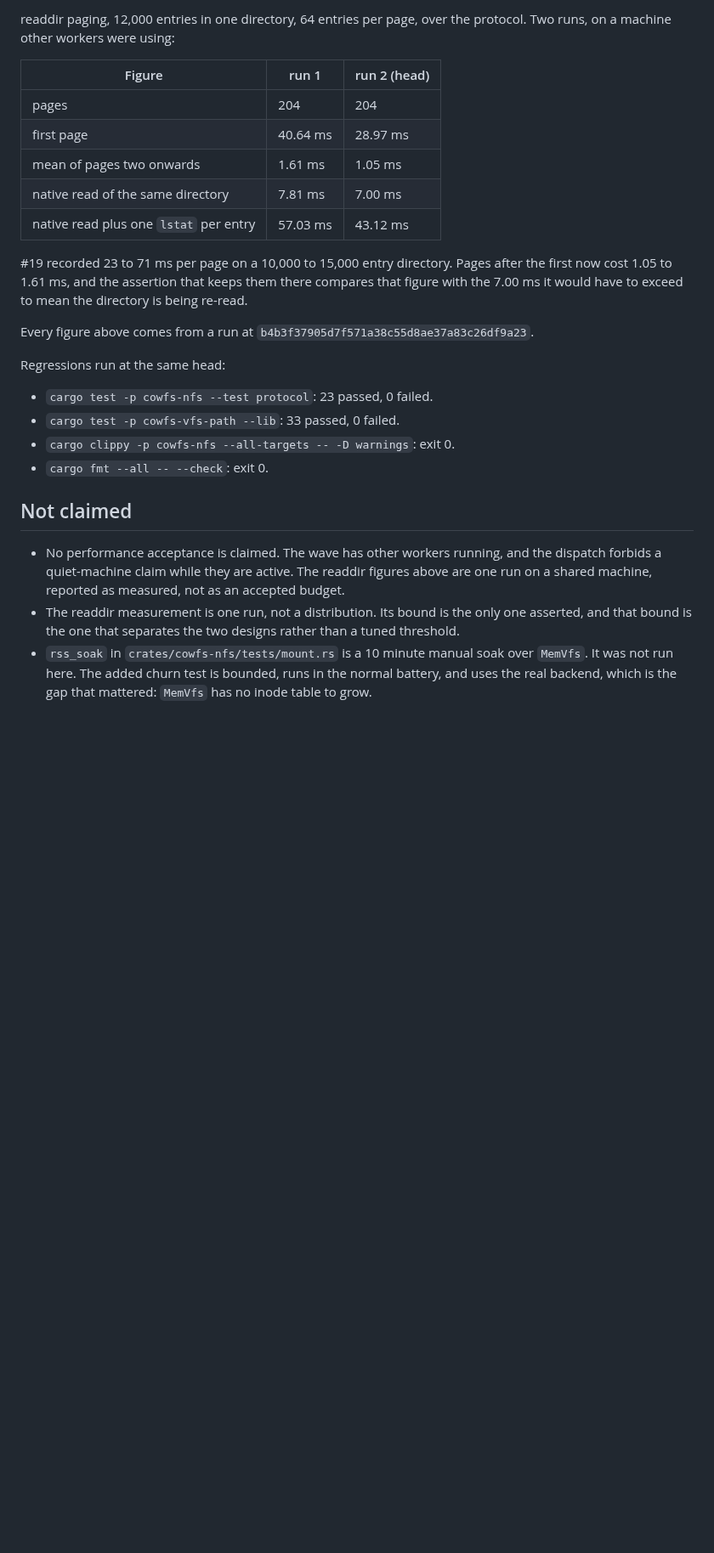
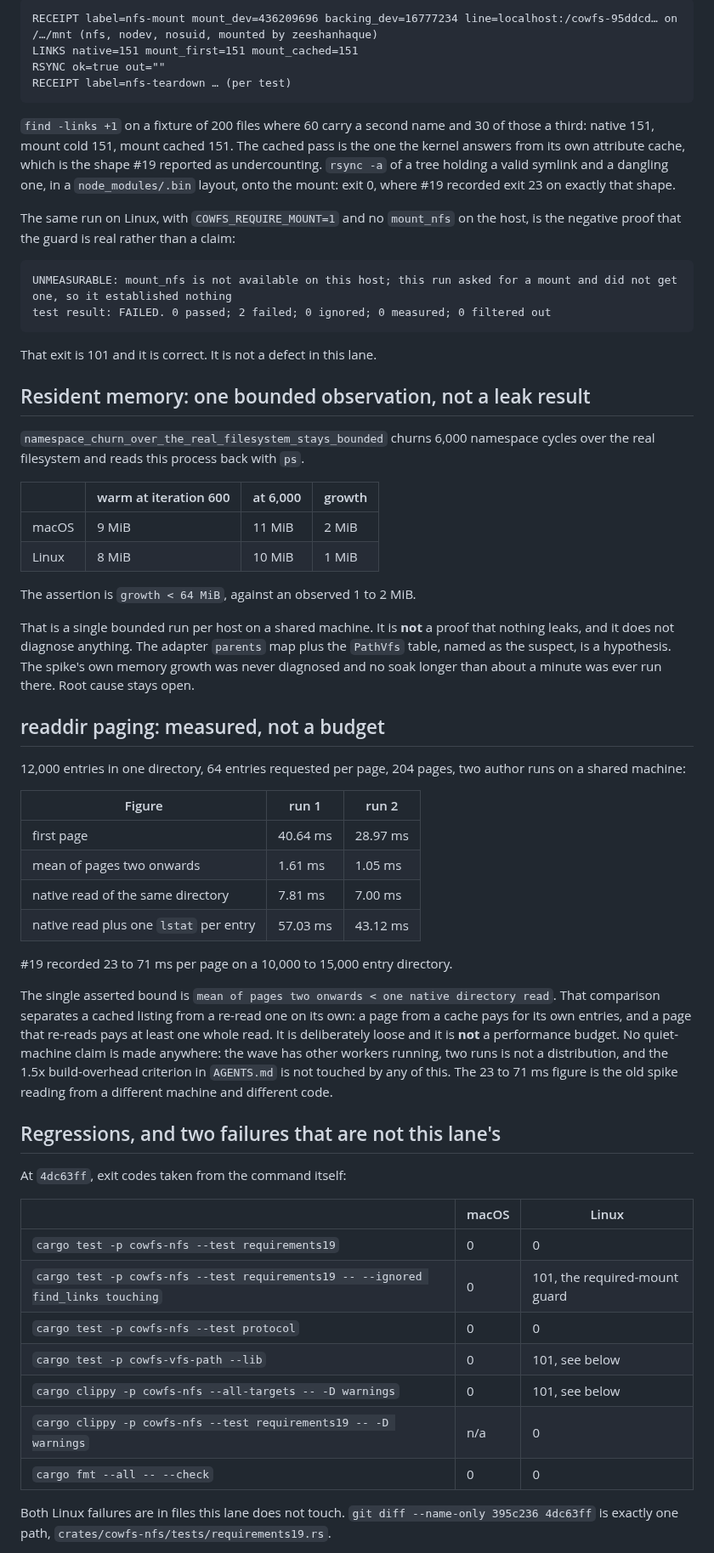
Before and after one commit to zeeshanhaque21/cowfs, a Markdown page: docs/verification/ready-19.md, the part around one of its changes. Shown at 85% size. Drawn GitHub-style; blank space fills up the shorter version.

````diff
--- a/docs/verification/ready-19.md
+++ b/docs/verification/ready-19.md
@@ -114,36 +153,80 @@ Mounted, private server, private mountpoint, private backing directory:
 
-readdir paging, 12,000 entries in one directory, 64 entries per page, over the protocol.
-Two runs, on a machine other workers were using:
+```
+RECEIPT label=nfs-mount mount_dev=436209696 backing_dev=16777234 line=localhost:/cowfs-95ddcd… on /…/mnt (nfs, nodev, nosuid, mounted by zeeshanhaque)
+LINKS native=151 mount_first=151 mount_cached=151
+RSYNC ok=true out=""
+RECEIPT label=nfs-teardown … (per test)
+```
 
-| Figure | run 1 | run 2 (head) |
+`find -links +1` on a fixture of 200 files where 60 carry a second name and 30 of those a third:
+native 151, mount cold 151, mount cached 151. The cached pass is the one the kernel answers from
+its own attribute cache, which is the shape #19 reported as undercounting.
+`rsync -a` of a tree holding a valid symlink and a dangling one, in a `node_modules/.bin` layout,
+onto the mount: exit 0, where #19 recorded exit 23 on exactly that shape.
+
+The same run on Linux, with `COWFS_REQUIRE_MOUNT=1` and no `mount_nfs` on the host, is the negative
+proof that the guard is real rather than a claim:
+
+```
+UNMEASURABLE: mount_nfs is not available on this host; this run asked for a mount and did not get one, so it established nothing
+test result: FAILED. 0 passed; 2 failed; 0 ignored; 0 measured; 0 filtered out
+```
+
+That exit is 101 and it is correct. It is not a defect in this lane.
+
+## Resident memory: one bounded observation, not a leak result
+
+`namespace_churn_over_the_real_filesystem_stays_bounded` churns 6,000 namespace cycles over the real
+filesystem and reads this process back with `ps`.
+
+| | warm at iteration 600 | at 6,000 | growth |
+| --- | --- | --- | --- |
+| macOS | 9 MiB | 11 MiB | 2 MiB |
+| Linux | 8 MiB | 10 MiB | 1 MiB |
+
+The assertion is `growth < 64 MiB`, against an observed 1 to 2 MiB.
+
+That is a single bounded run per host on a shared machine. It is **not** a proof that nothing leaks,
+and it does not diagnose anything. The adapter `parents` map plus the `PathVfs` table, named as the
+suspect, is a hypothesis. The spike's own memory growth was never diagnosed and no soak longer than
+about a minute was ever run there. Root cause stays open.
+
+## readdir paging: measured, not a budget
+
+12,000 entries in one directory, 64 entries requested per page, 204 pages, two author runs on a
+shared machine:
+
+| Figure | run 1 | run 2 |
 | --- | --- | --- |
-| pages | 204 | 204 |
 | first page | 40.64 ms | 28.97 ms |
 | mean of pages two onwards | 1.61 ms | 1.05 ms |
 | native read of the same directory | 7.81 ms | 7.00 ms |
 | native read plus one `lstat` per entry | 57.03 ms | 43.12 ms |
 
-#19 recorded 23 to 71 ms per page on a 10,000 to 15,000 entry directory. Pages after the first now
-cost 1.05 to 1.61 ms, and the assertion that keeps them there compares that figure with the 7.00 ms
-it would have to exceed to mean the directory is being re-read.
+#19 recorded 23 to 71 ms per page on a 10,000 to 15,000 entry directory.
 
-Every figure above comes from a run at `b4b3f37905d7f571a38c55d8ae37a83c26df9a23`.
+The single asserted bound is `mean of pages two onwards < one native directory read`. That
+comparison separates a cached listing from a re-read one on its own: a page from a cache pays for
+its own entries, and a page that re-reads pays at least one whole read. It is deliberately loose and
+it is **not** a performance budget. No quiet-machine claim is made anywhere: the wave has other
+workers running, two runs is not a distribution, and the 1.5x build-overhead criterion in
+`AGENTS.md` is not touched by any of this. The 23 to 71 ms figure is the old spike reading from a
+different machine and different code.
 
-Regressions run at the same head:
+## Regressions, and two failures that are not this lane's
 
-- `cargo test -p cowfs-nfs --test protocol`: 23 passed, 0 failed.
-- `cargo test -p cowfs-vfs-path --lib`: 33 passed, 0 failed.
-- `cargo clippy -p cowfs-nfs --all-targets -- -D warnings`: exit 0.
-- `cargo fmt --all -- --check`: exit 0.
+At `4dc63ff`, exit codes taken from the command itself:
 
-## Not claimed
+| | macOS | Linux |
+| --- | --- | --- |
+| `cargo test -p cowfs-nfs --test requirements19` | 0 | 0 |
+| `cargo test -p cowfs-nfs --test requirements19 -- --ignored find_links touching` | 0 | 101, the required-mount guard |
+| `cargo test -p cowfs-nfs --test protocol` | 0 | 0 |
+| `cargo test -p cowfs-vfs-path --lib` | 0 | 101, see below |
+| `cargo clippy -p cowfs-nfs --all-targets -- -D warnings` | 0 | 101, see below |
+| `cargo clippy -p cowfs-nfs --test requirements19 -- -D warnings` | n/a | 0 |
+| `cargo fmt --all -- --check` | 0 | 0 |
 
-- No performance acceptance is claimed. The wave has other workers running, and the dispatch
-  forbids a quiet-machine claim while they are active. The readdir figures above are one run on a
-  shared machine, reported as measured, not as an accepted budget.
-- The readdir measurement is one run, not a distribution. Its bound is the only one asserted, and
-  that bound is the one that separates the two designs rather than a tuned threshold.
-- `rss_soak` in `crates/cowfs-nfs/tests/mount.rs` is a 10 minute manual soak over `MemVfs`.
-  It was not run here. The added churn test is bounded, runs in the normal battery, and uses the
-  real backend, which is the gap that mattered: `MemVfs` has no inode table to grow.
+Both Linux failures are in files this lane does not touch. `git diff --name-only 395c236 4dc63ff` is
+exactly one path, `crates/cowfs-nfs/tests/requirements19.rs`.
 
````
Also changed, not shown: other parts of docs/verification/ready-19.md (+160 -98 lines), 1 other file.
